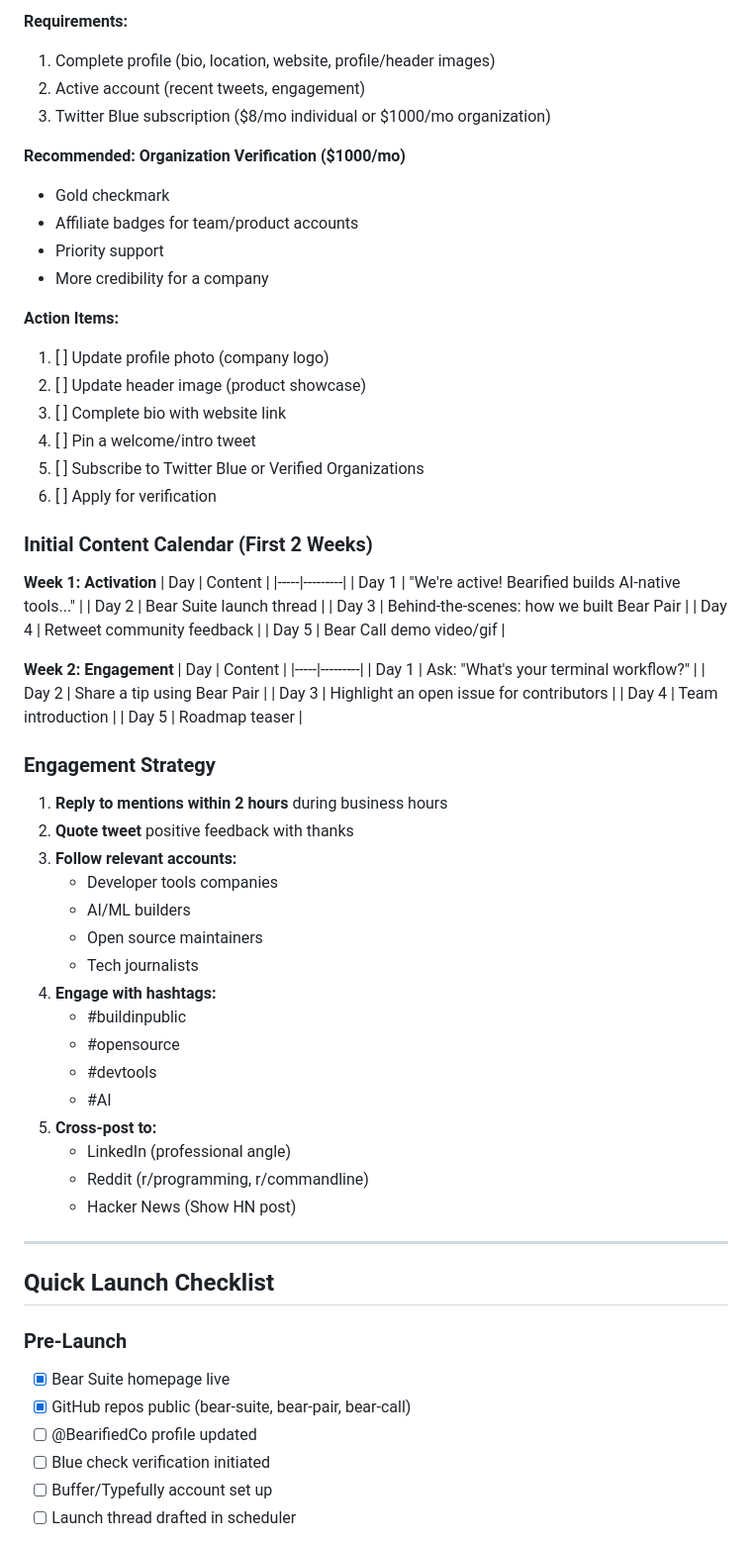
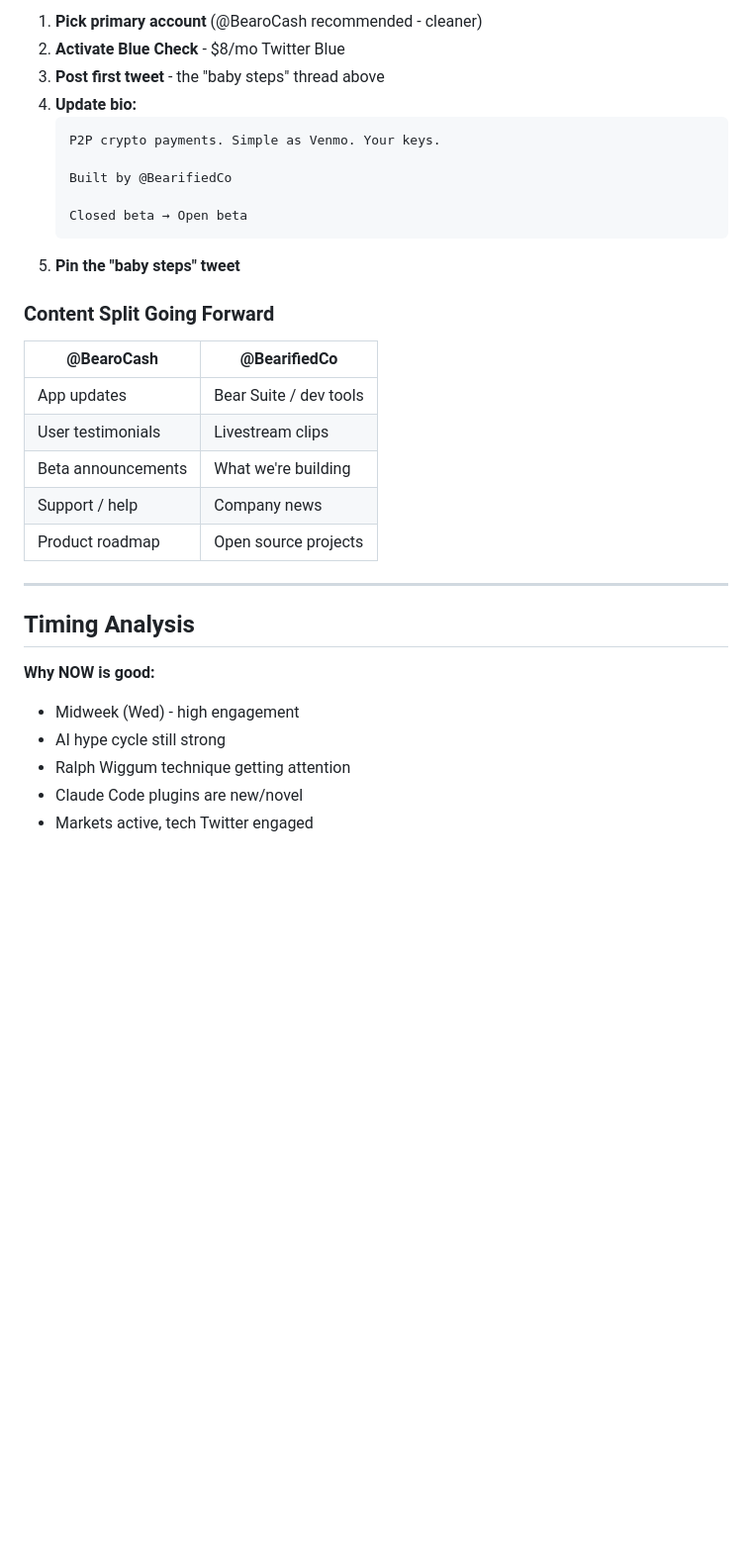
Before and after one commit to BearifiedCo/bear-suite, a Markdown page: SOCIAL-MEDIA-LAUNCH.md, the part around one of its changes. Shown at 99% size. GitHub-like rendering; blank space fills up the shorter version.

````diff
--- a/SOCIAL-MEDIA-LAUNCH.md
+++ b/SOCIAL-MEDIA-LAUNCH.md
@@ -189,71 +206,35 @@ bearifiedco.github.io/bear-suite
 
-**Requirements:**
-1. Complete profile (bio, location, website, profile/header images)
-2. Active account (recent tweets, engagement)
-3. Twitter Blue subscription ($8/mo individual or $1000/mo organization)
+1. **Pick primary account** (@BearoCash recommended - cleaner)
+2. **Activate Blue Check** - $8/mo Twitter Blue
+3. **Post first tweet** - the "baby steps" thread above
+4. **Update bio:**
+   ```
+   P2P crypto payments. Simple as Venmo. Your keys.
 
-**Recommended: Organization Verification ($1000/mo)**
-- Gold checkmark
-- Affiliate badges for team/product accounts
-- Priority support
-- More credibility for a company
+   Built by @BearifiedCo
 
-**Action Items:**
-1. [ ] Update profile photo (company logo)
-2. [ ] Update header image (product showcase)
-3. [ ] Complete bio with website link
-4. [ ] Pin a welcome/intro tweet
-5. [ ] Subscribe to Twitter Blue or Verified Organizations
-6. [ ] Apply for verification
+   Closed beta → Open beta
+   ```
+5. **Pin the "baby steps" tweet**
 
-### Initial Content Calendar (First 2 Weeks)
+### Content Split Going Forward
 
-**Week 1: Activation**
-| Day | Content |
-|-----|---------|
-| Day 1 | "We're active! Bearified builds AI-native tools..." |
-| Day 2 | Bear Suite launch thread |
-| Day 3 | Behind-the-scenes: how we built Bear Pair |
-| Day 4 | Retweet community feedback |
-| Day 5 | Bear Call demo video/gif |
-
-**Week 2: Engagement**
-| Day | Content |
-|-----|---------|
-| Day 1 | Ask: "What's your terminal workflow?" |
-| Day 2 | Share a tip using Bear Pair |
-| Day 3 | Highlight an open issue for contributors |
-| Day 4 | Team introduction |
-| Day 5 | Roadmap teaser |
-
-### Engagement Strategy
-
-1. **Reply to mentions within 2 hours** during business hours
-2. **Quote tweet** positive feedback with thanks
-3. **Follow relevant accounts:**
-   - Developer tools companies
-   - AI/ML builders
-   - Open source maintainers
-   - Tech journalists
-4. **Engage with hashtags:**
-   - #buildinpublic
-   - #opensource
-   - #devtools
-   - #AI
-5. **Cross-post to:**
-   - LinkedIn (professional angle)
-   - Reddit (r/programming, r/commandline)
-   - Hacker News (Show HN post)
+| @BearoCash | @BearifiedCo |
+|------------|--------------|
+| App updates | Bear Suite / dev tools |
+| User testimonials | Livestream clips |
+| Beta announcements | What we're building |
+| Support / help | Company news |
+| Product roadmap | Open source projects |
 
 ---
 
-## Quick Launch Checklist
+## Timing Analysis
 
-### Pre-Launch
-- [x] Bear Suite homepage live
-- [x] GitHub repos public (bear-suite, bear-pair, bear-call)
-- [ ] @BearifiedCo profile updated
-- [ ] Blue check verification initiated
-- [ ] Buffer/Typefully account set up
-- [ ] Launch thread drafted in scheduler
+**Why NOW is good:**
+- Midweek (Wed) - high engagement
+- AI hype cycle still strong
+- Ralph Wiggum technique getting attention
+- Claude Code plugins are new/novel
+- Markets active, tech Twitter engaged
 
````
Also changed, not shown: other parts of SOCIAL-MEDIA-LAUNCH.md (+196 -142 lines), 2 other files.
